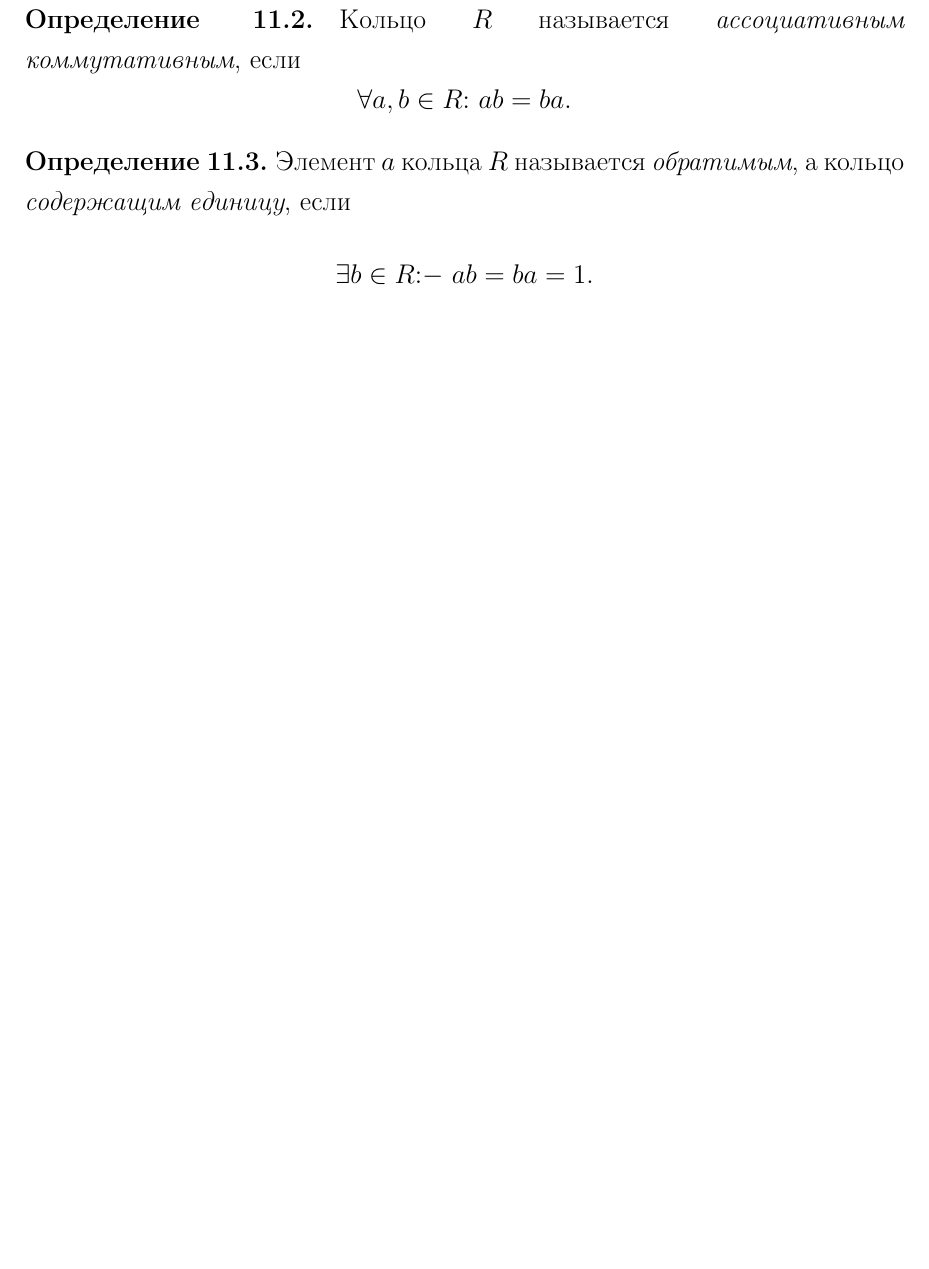
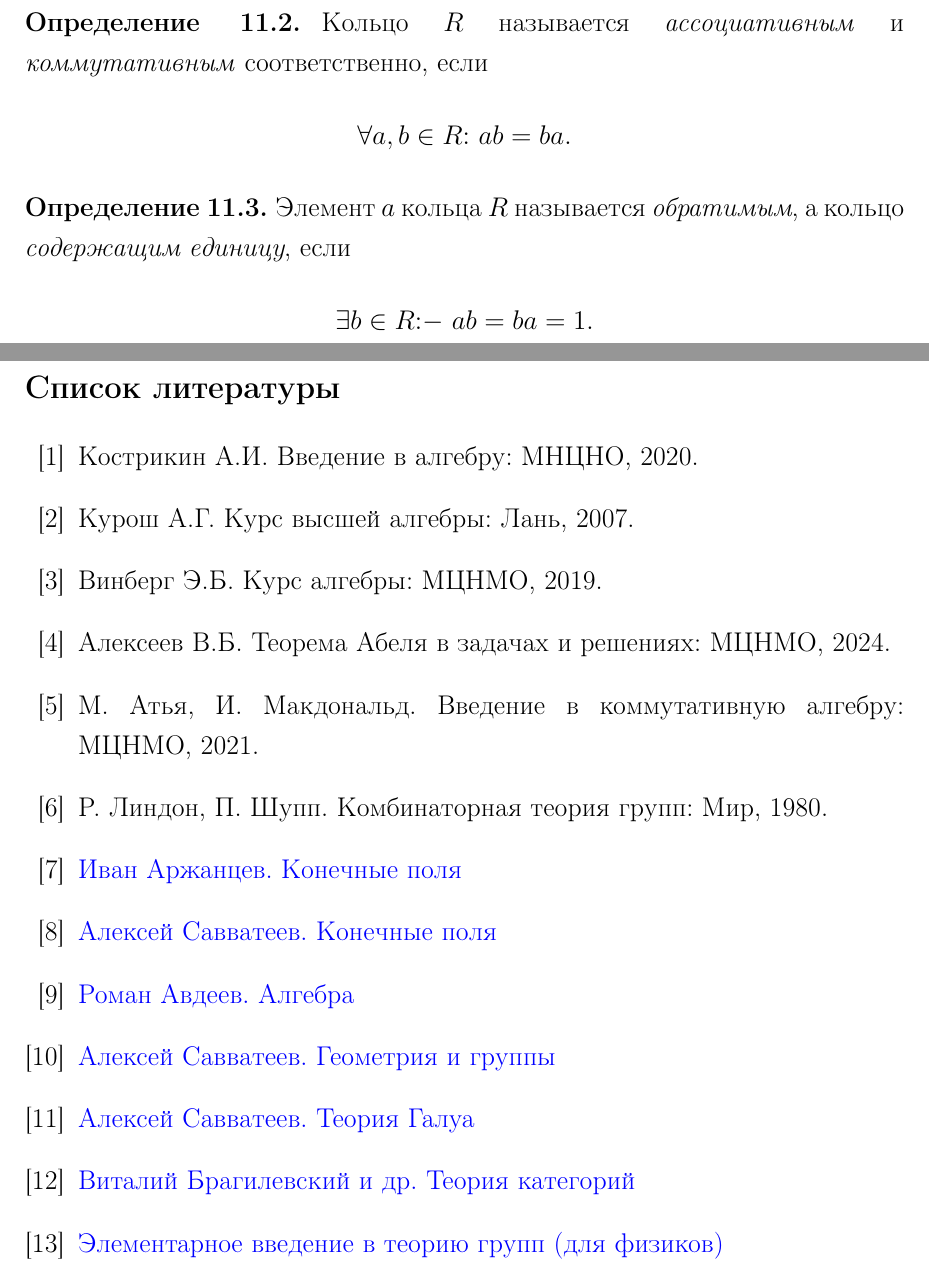
Before and after one commit to JIoccb/Group-theory, a LaTeX document (Group_theory.tex): part of page 26 of 30 before the commit and two parts of pages 26 and 31 of 31 after it, the two joined at a grey line, cut so that both start at the same text, the shorter picture padded with empty space. Compiled offline with pdfLaTeX.

Commit message:
Добавил список литературы и обновил содержание

```diff
--- a/Group_theory.tex
+++ b/Group_theory.tex
@@ -1,9 +1,13 @@
 \documentclass[a4paper, 14pt]{extarticle}
 \usepackage{titlesec}
 \usepackage{tocloft}
+\usepackage[nottoc]{tocbibind}
+
+
 \renewcommand{\cftsecfont}{\normalsize\bfseries}
 \renewcommand{\cftsecpagefont}{\normalsize\bfseries}
 \titleformat{\section}{\large\bfseries}{\thesection}{1em}{}
+\renewcommand{\cftsecleader}{\cftdotfill{\cftdotsep}}
 
 \usepackage[left=3cm, right=1.5cm, top=2cm, bottom=2cm]{geometry}
 \usepackage{titleps} % Колонтитулы
@@ -898,7 +903,7 @@ citecolor=black, menucolor=black, filecolor=black,
 	\newpage
 
 	\begin{definition}
-			Кольцо $R$ называется \textit{ассоциативным} \textit{коммутативным}, если
+		Кольцо $R$ называется \textit{ассоциативным} и \textit{коммутативным} соответственно, если
 		\begin{equation*}
 			\forall a, b \in R{:} \ ab = ba.
 		\end{equation*}
@@ -1046,5 +1051,20 @@ citecolor=black, menucolor=black, filecolor=black,
 		Это гомоморфизм, он сюръективен ${(b = \phi(b)).}$ \n
 		$\ker \phi = (x - a) \Longrightarrow K[x]/(x - a) \cong K.$
 	\end{exmpl*}
-
+	\newpage
+	\begin{thebibliography}{99}
+		\bibitem{kostrikin} Кострикин А.И. Введение в алгебру: МНЦНО, 2020.
+		\bibitem{kurosh} Курош А.Г. Курс высшей алгебры: Лань, 2007.
+		\bibitem{winberg} Винберг Э.Б. Курс алгебры: МЦНМО, 2019.
+		\bibitem{alekseev} Алексеев В.Б. Теорема Абеля в задачах и решениях: МЦНМО, 2024.
+		\bibitem{atiyah} М. Атья, И. Макдональд. Введение в коммутативную алгебру: МЦНМО, 2021.
+		\bibitem{lindon} Р. Линдон, П. Шупп. Комбинаторная теория групп: Мир, 1980.
+		\bibitem{finite_fields_vid} \href{https://www.youtube.com/watch?v=9PTiaQODKiA}{Иван Аржанцев. Конечные поля}
+		\bibitem{finite_fields_list} \href{https://youtube.com/playlist?list=PLH3NNipqeM1vcHnP4czWemq5DyBw9MXxn&si=UFBR6POWzySgFqPt}{Алексей Савватеев. Конечные поля}
+		\bibitem{algebra} \href{https://youtube.com/playlist?list=PLEwK9wdS5g0pxQ2ThGS3ObFwm4h1Ll0Kr&si=AM33kfEJxKFqNR-k}{Роман Авдеев. Алгебра}
+		\bibitem{geometry_and_groups} \href{https://youtube.com/playlist?list=PLlx2izuC9gjgZsBALx2ZF7IMGoNl07A9l&si=9X5Oosl5a53UTlTb}{Алексей Савватеев. Геометрия и группы}
+		\bibitem{galois_theory} \href{https://youtube.com/playlist?list=PLgEpoT7yAl9VWebUfw4uOlut1ZaoFjFcb&si=yM6DjTk5Cenofg5U}{Алексей Савватеев. Теория Галуа}
+		\bibitem{category_theory} \href{https://youtube.com/playlist?list=PLvPsfYrGz3wsX3Z5KuuEVYhijDxhKCDDD&si=eh_MI9GO0mYzxZMU}{Виталий Брагилевский и др. Теория категорий}
+		\bibitem{for_physicists} \href{https://youtube.com/playlist?list=PLnbH8YQPwKblIpRi0ARO2VadnMwntvF51&si=qXQx9-xB7_arfxB8}{Элементарное введение в теорию групп (для физиков)}
+	\end{thebibliography}
 \end{document}
```
Also changed, not shown: references.bib (deleted, +0 -6 lines), Group_theory.bbl, Group_theory.pdf, Group_theory.tex (1 more changed lines), 6 other files. Lines whose indentation alone changed are shown as unchanged.
